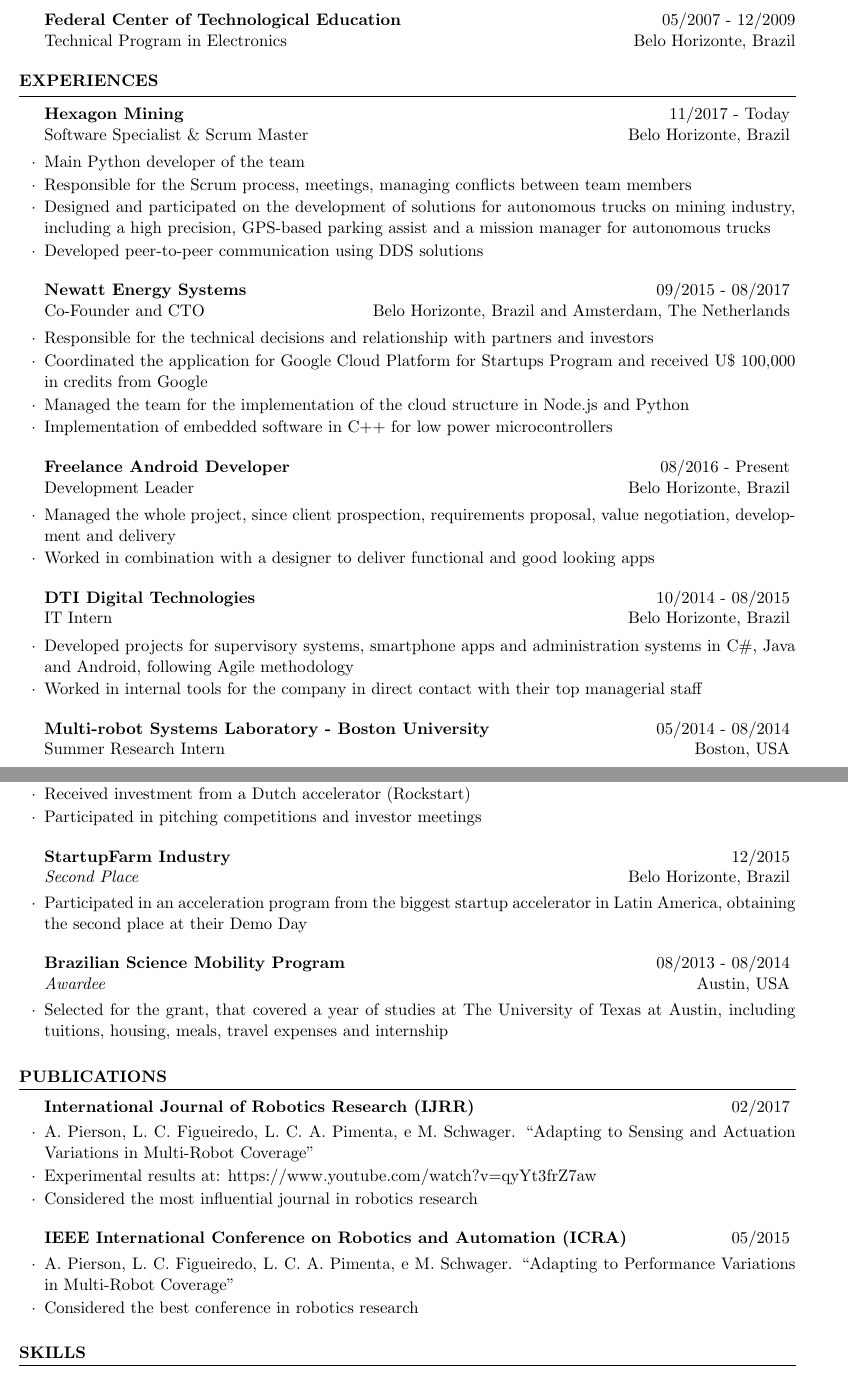
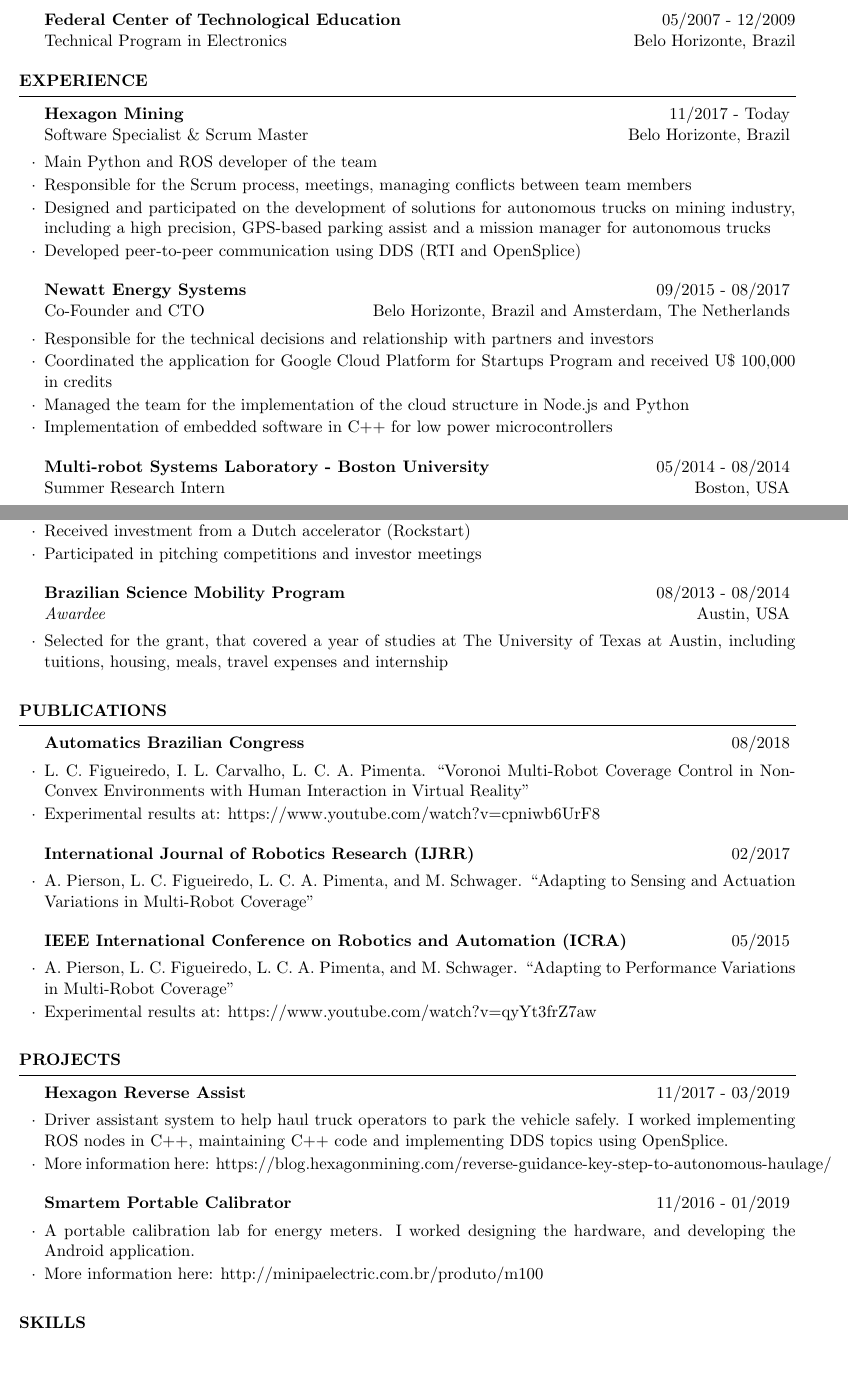
Before and after one commit to lucascoelhof/resume, a LaTeX CV (cv_4_english2.tex): two parts of pages 1 and 2 of 2, joined at a grey line, cut so that both start at the same text, the shorter picture padded with empty space. Compiled offline with pdfLaTeX.

Commit message:
Updating CV 2020

```diff
--- a/cv_4_english2.tex
+++ b/cv_4_english2.tex
@@ -4,13 +4,13 @@
 
 \documentclass[14pt, a4paper]{resume} % Use the custom resume.cls style
 
-\usepackage[left=15.5mm, textheight = 290mm, top=15.5mm,  bottom=15.5mm, right=15.5mm]{geometry} % Document margins
+\usepackage[left=15.5mm, textheight = 290mm, top=10mm,  bottom=10mm, right=15.5mm]{geometry} % Document margins
 \usepackage[brazilian]{babel}
 \usepackage[utf8]{inputenc}
 
 \name{Lucas Coelho Figueiredo} % Your name
 \address{Rua Januário Borges, 277, Belo Horizonte, Minas Gerais, Brazil, 31970-390} % Your address
-\address{27 years old \\ (31) 98504-5896 \\ lucascoelhof@gmail.com \\ https://github.com/lucascoelhof} % Your phone number and email
+\address{28 years old \\ (31) 98504-5896 \\ lucascoelhof@gmail.com \\ https://github.com/lucascoelhof} % Your phone number and email
 
 \begin{document}
 
@@ -49,36 +49,21 @@
 %-------------------------------------------------
 
 
-\begin{rSection}{Experiences}
+\begin{rSection}{Experience}
 
 
 \begin{rSubsection}{Hexagon Mining}{11/2017 - Today}{\normalfont Software Specialist \& Scrum Master}{ \normalfont Belo Horizonte, Brazil}
- 	\item Main Python developer of the team
+ 	\item Main Python and ROS developer of the team
  	\item Responsible for the Scrum process, meetings, managing conflicts between team members
  	\item Designed and participated on the development of solutions for autonomous trucks on mining industry, including a high precision, GPS-based parking assist and a mission manager for autonomous trucks
- 	\item Developed peer-to-peer communication using DDS solutions
-
-
-
+ 	\item Developed peer-to-peer communication using DDS (RTI and OpenSplice)
 \end{rSubsection}
 
 \begin{rSubsection}{Newatt Energy Systems}{09/2015 - 08/2017}{\normalfont Co-Founder and CTO}{ \normalfont Belo Horizonte, Brazil and Amsterdam, The Netherlands}
  	\item Responsible for the technical decisions and relationship with partners and investors
- 	\item Coordinated the application for Google Cloud Platform for Startups Program and received U\$ 100,000 in credits from Google
+ 	\item Coordinated the application for Google Cloud Platform for Startups Program and received U\$ 100,000 in credits
  	\item Managed the team for the implementation of the cloud structure in Node.js and Python
  	\item Implementation of embedded software in C++ for low power microcontrollers
-
-\end{rSubsection}
-
-
-\begin{rSubsection}{Freelance Android Developer}{08/2016 - Present}{\normalfont Development Leader}{ \normalfont Belo Horizonte, Brazil}
- 	\item Managed the whole project, since client prospection, requirements proposal, value negotiation, development and delivery
- 	\item Worked in combination with a designer to deliver functional and good looking apps
-\end{rSubsection}
-
-\begin{rSubsection}{DTI Digital Technologies}{10/2014 - 08/2015}{\normalfont IT Intern}{ \normalfont Belo Horizonte, Brazil}
- 	\item Developed projects for supervisory systems, smartphone apps and administration systems in C$\#$, Java and Android, following Agile methodology
- 	\item Worked in internal tools for the company in direct contact with their top managerial staff
 \end{rSubsection}
 
 \begin{rSubsection}{Multi-robot Systems Laboratory - Boston University}{05/2014 - 08/2014}{\normalfont Summer Research Intern}{\normalfont Boston,  USA}
@@ -101,12 +90,7 @@
 		\item Selected as the top 10 among more than 500 participating startups.
 		\item Received investment from a Dutch accelerator (Rockstart)
 		\item Participated in pitching competitions and investor meetings
-
 	\end{rSubsection}
-
-\begin{rSubsection}{StartupFarm Industry}{12/2015}{Second Place}{\normalfont Belo Horizonte, Brazil}
-	\item Participated in an acceleration program from the biggest startup accelerator in Latin America, obtaining the second place at their Demo Day
-\end{rSubsection}
 
 \begin{rSubsection}{Brazilian Science Mobility Program}{08/2013 - 08/2014}{Awardee}{ \normalfont Austin, USA}
 	\item Selected for the grant, that covered a year of studies at The University of Texas at Austin, including tuitions, housing, meals, travel expenses and internship
@@ -115,21 +99,44 @@
 \end{rSection}
 
 \begin{rSection}{Publications}
+
+\begin{rSubsection}{Automatics Brazilian Congress}{08/2018}{}{}
+
+\item L. C. Figueiredo, I. L. Carvalho, L. C. A. Pimenta. ``Voronoi Multi-Robot Coverage Control in Non-Convex Environments with Human Interaction in Virtual Reality''
+\item Experimental results at: https://www.youtube.com/watch?v=cpniwb6UrF8
+
+\end{rSubsection}
+
 \begin{rSubsection}{International Journal of Robotics Research (IJRR)}{02/2017}{}{}
 
-\item A. Pierson, L. C. Figueiredo, L. C. A. Pimenta, e M. Schwager. ``Adapting to Sensing and Actuation Variations in Multi-Robot Coverage''
-\item Experimental results at: https://www.youtube.com/watch?v=qyYt3frZ7aw
-\item Considered the most influential journal in robotics research
+\item A. Pierson, L. C. Figueiredo, L. C. A. Pimenta, and M. Schwager. ``Adapting to Sensing and Actuation Variations in Multi-Robot Coverage''
+
 \end{rSubsection}
 
 \begin{rSubsection}{IEEE International Conference on Robotics and Automation (ICRA)}{05/2015}{}{ \normalfont Seattle, EUA}
 
-\item A. Pierson, L. C. Figueiredo, L. C. A. Pimenta, e M. Schwager. ``Adapting to Performance Variations in Multi-Robot Coverage''
-\item Considered the best conference in robotics research
+\item A. Pierson, L. C. Figueiredo, L. C. A. Pimenta, and M. Schwager. ``Adapting to Performance Variations in Multi-Robot Coverage''
+\item Experimental results at: https://www.youtube.com/watch?v=qyYt3frZ7aw
+
 
 \end{rSubsection}
 
+
 \end{rSection}
+
+\begin{rSection}{Projects}
+	\begin{rSubsection}{Hexagon Reverse Assist}{11/2017 - 03/2019}{}{}
+		\item Driver assistant system to help haul truck operators to park the vehicle safely. I worked implementing ROS nodes in C++, maintaining C++ code and implementing DDS topics using OpenSplice.
+		\item More information here: https://blog.hexagonmining.com/reverse-guidance-key-step-to-autonomous-haulage/
+	\end{rSubsection}
+
+
+	\begin{rSubsection}{Smartem Portable Calibrator	}{11/2016 - 01/2019}{}{}
+		\item A portable calibration lab for energy meters. I worked designing the hardware, and developing the Android application.
+		\item More information here: http://minipaelectric.com.br/produto/m100
+	\end{rSubsection}
+\end{rSection}
+
 
 %----------------------------------------------------
 %	TECHNICAL STRENGTHS SECTION
```
Also changed, not shown: cv_4_english2.pdf, cv_4_english2.tex (8 more changed lines), 1 other file.
